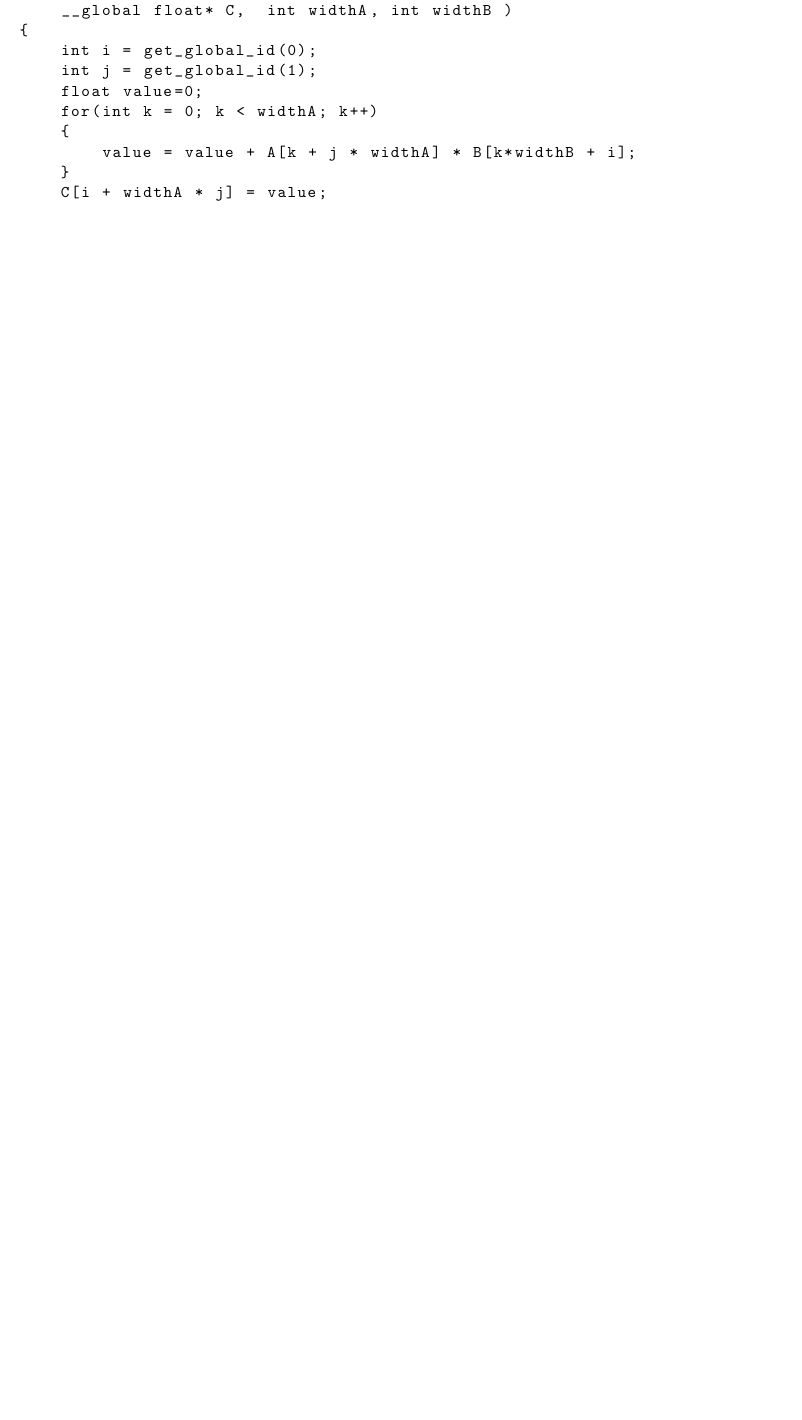
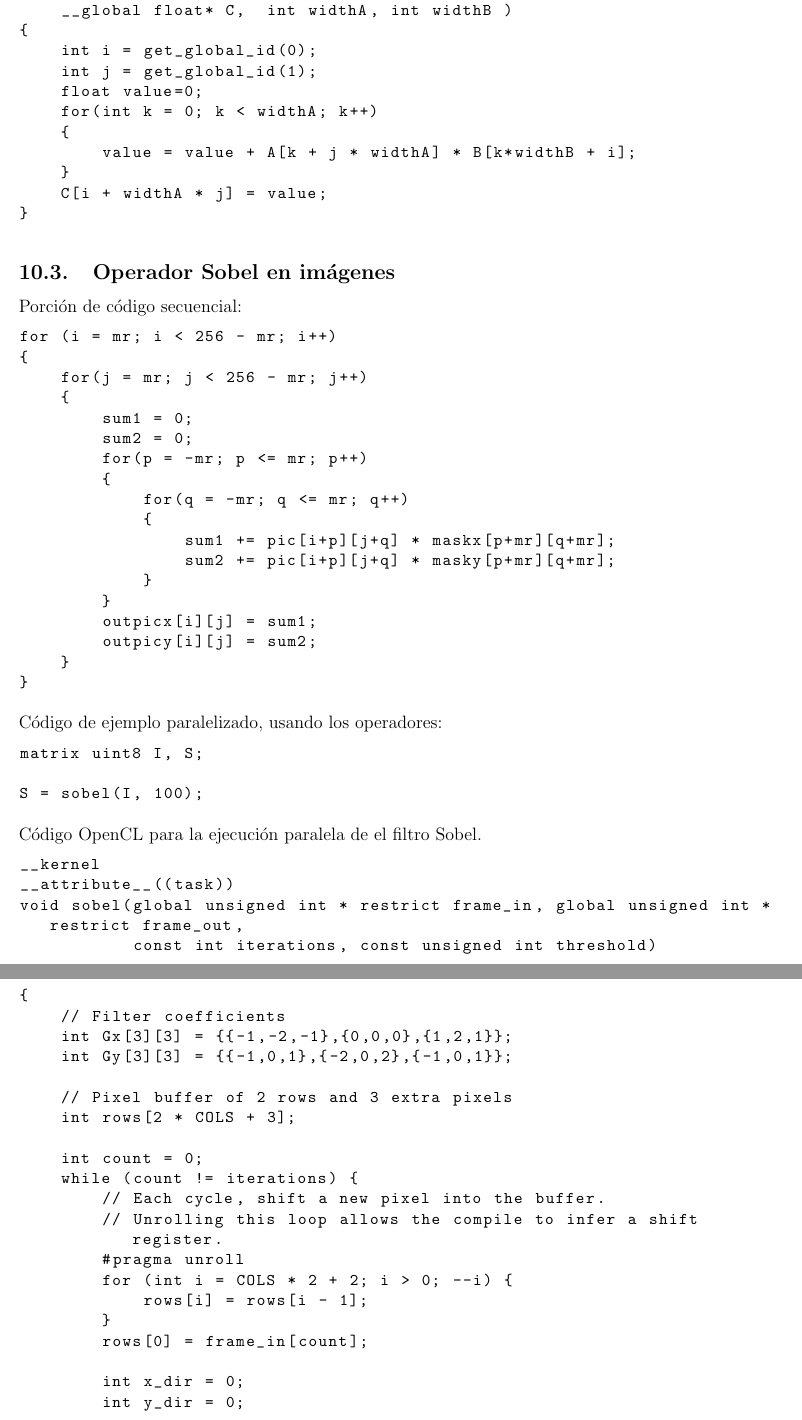
Before and after one commit to mandrewcito/DLP, a LaTeX document (p3/doc/memoria/memoria.tex): part of page 8 of 10 before the commit and two parts of pages 8 and 9 of 12 after it, the two joined at a grey line, cut so that both start at the same text, the shorter picture padded with empty space. Compiled offline with pdfLaTeX.

Commit message:
Añadir ejemplo de filtro Sobel

```diff
--- a/p3/doc/memoria/memoria.tex
+++ b/p3/doc/memoria/memoria.tex
@@ -283,3 +283,65 @@ __kernel void matrix_mul(__global float* A, __global float* B,
         value = value + A[k + j * widthA] * B[k*widthB + i];
     }
     C[i + widthA * j] = value;
+}
+\end{lstlisting}
+
+\subsection{Operador Sobel en imágenes}
+
+Porción de código secuencial:
+\begin{lstlisting}
+for (i = mr; i < 256 - mr; i++)
+{
+    for(j = mr; j < 256 - mr; j++)
+    {
+        sum1 = 0;
+        sum2 = 0;
+        for(p = -mr; p <= mr; p++)
+        {
+            for(q = -mr; q <= mr; q++)
+            {
+                sum1 += pic[i+p][j+q] * maskx[p+mr][q+mr];
+                sum2 += pic[i+p][j+q] * masky[p+mr][q+mr];
+            }
+        }
+        outpicx[i][j] = sum1;
+        outpicy[i][j] = sum2;
+    }
+}
+\end{lstlisting}
+
+Código de ejemplo paralelizado, usando los operadores:
+\begin{lstlisting}
+matrix uint8 I, S;
+
+S = sobel(I, 100);
+\end{lstlisting}
+
+Código OpenCL para la ejecución paralela de el filtro Sobel.
+\begin{lstlisting}
+__kernel
+__attribute__((task))
+void sobel(global unsigned int * restrict frame_in, global unsigned int * restrict frame_out,
+           const int iterations, const unsigned int threshold)
+{
+    // Filter coefficients
+    int Gx[3][3] = {{-1,-2,-1},{0,0,0},{1,2,1}};
+    int Gy[3][3] = {{-1,0,1},{-2,0,2},{-1,0,1}};
+
+    // Pixel buffer of 2 rows and 3 extra pixels
+    int rows[2 * COLS + 3];
+
+    int count = 0;
+    while (count != iterations) {
+        // Each cycle, shift a new pixel into the buffer.
+        // Unrolling this loop allows the compile to infer a shift register.
+        #pragma unroll
+        for (int i = COLS * 2 + 2; i > 0; --i) {
+            rows[i] = rows[i - 1];
+        }
+        rows[0] = frame_in[count];
+
+        int x_dir = 0;
+        int y_dir = 0;
+
+        // With these loops unrolled, one convolution can be computed every
```
Also changed, not shown: p3/doc/memoria/memoria.tex (36 more changed lines). Lines whose indentation alone changed are shown as unchanged.
